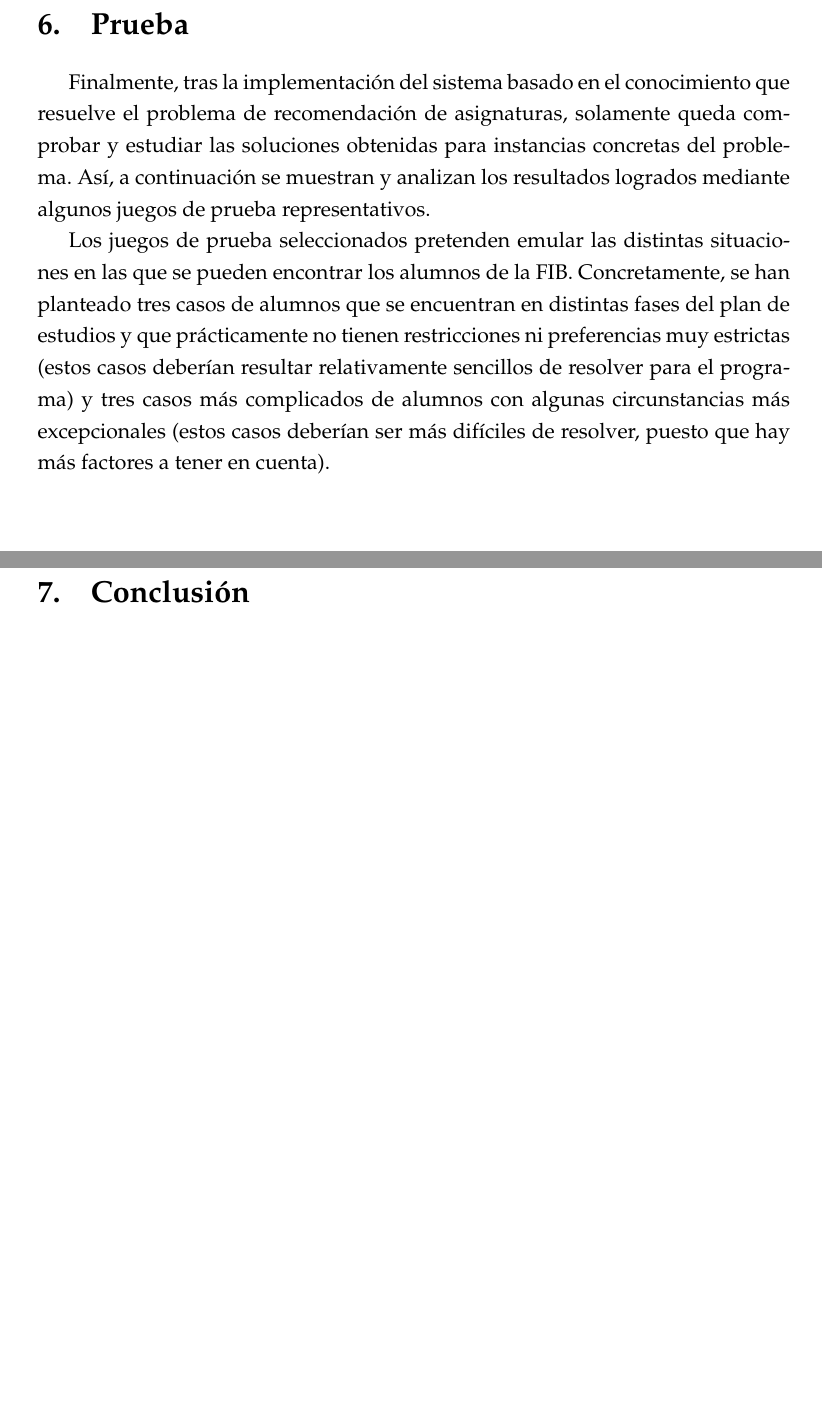
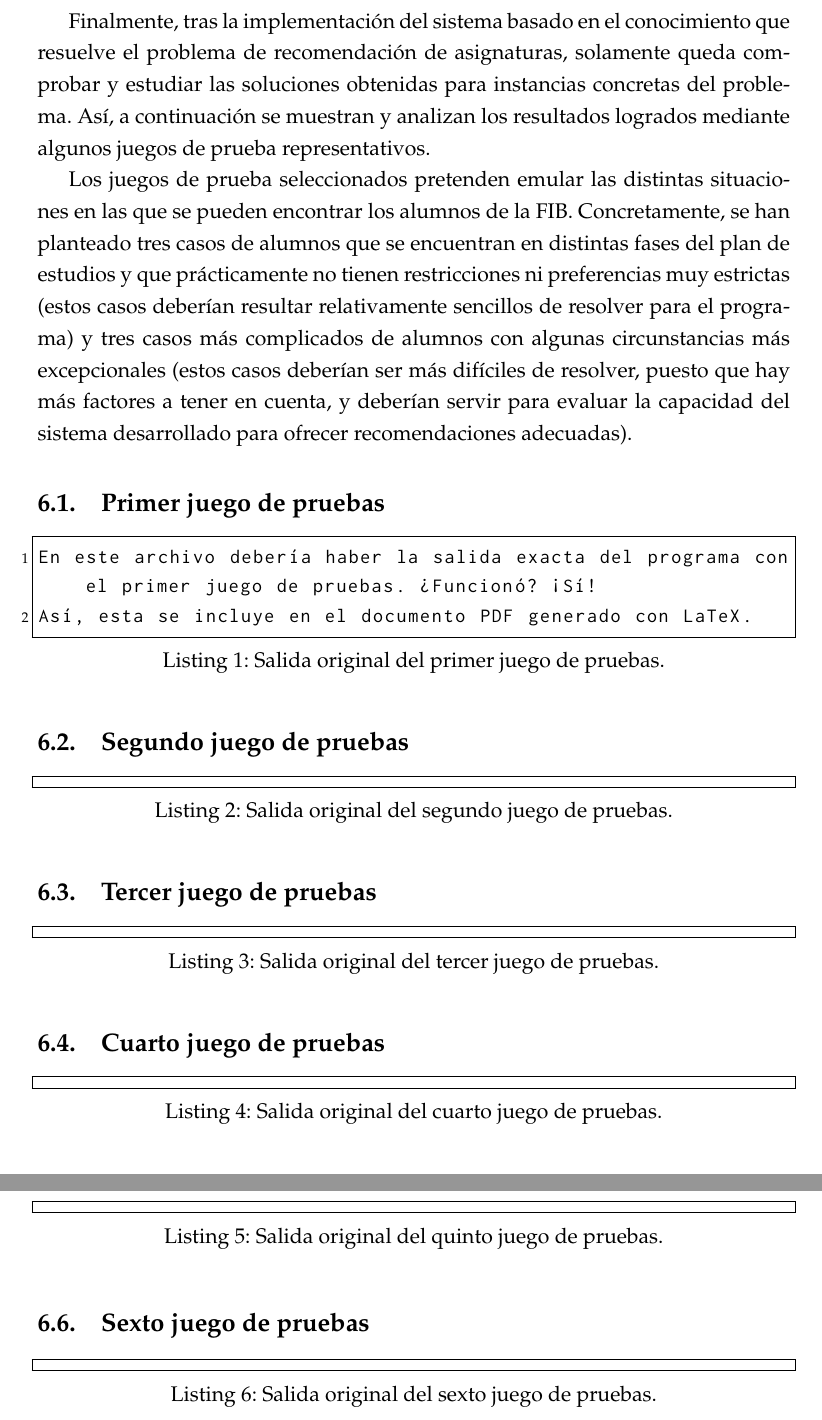
Before and after one commit to elorenteg/IA-SBCs, a LaTeX document (informe/informe.tex, which reads informe/prueba-1.tex, informe/prueba-2.tex, informe/prueba-3.tex): two parts of pages 27 and 28 of 28 before the commit and two parts of pages 27 and 28 of 29 after it, joined at a grey line, cut at the place of the change, the shorter picture padded with empty space. Compiled offline with pdfLaTeX.

Commit message:
Archivos para poder incluir la salida del programa en el informe.

```diff
--- /dev/null
+++ b/informe/prueba-1.tex
@@ -0,0 +1,10 @@
+
+\subsection{Primer juego de pruebas} \label{sec:prueba-1}
+
+%%% TODO : Explicación del juego de pruebas y análisis de lo que se espera.
+
+\lstinputlisting[caption={Salida original del primer juego de pruebas.},%
+        label={lst:prueba-1}]%
+    {resultado-1.txt}
+
+%%% TODO : Análisis del resultado obtenido y comparativa con lo esperado.
--- /dev/null
+++ b/informe/prueba-2.tex
@@ -0,0 +1,10 @@
+
+\subsection{Segundo juego de pruebas} \label{sec:prueba-2}
+
+%%% TODO : Explicación del juego de pruebas y análisis de lo que se espera.
+
+\lstinputlisting[caption={Salida original del segundo juego de pruebas.},%
+        label={lst:prueba-2}]%
+    {resultado-2.txt}
+
+%%% TODO : Análisis del resultado obtenido y comparativa con lo esperado.
--- /dev/null
+++ b/informe/prueba-3.tex
@@ -0,0 +1,10 @@
+
+\subsection{Tercer juego de pruebas} \label{sec:prueba-3}
+
+%%% TODO : Explicación del juego de pruebas y análisis de lo que se espera.
+
+\lstinputlisting[caption={Salida original del tercer juego de pruebas.},%
+        label={lst:prueba-3}]%
+    {resultado-3.txt}
+
+%%% TODO : Análisis del resultado obtenido y comparativa con lo esperado.
--- /dev/null
+++ b/informe/prueba-4.tex
@@ -0,0 +1,10 @@
+
+\subsection{Cuarto juego de pruebas} \label{sec:prueba-4}
+
+%%% TODO : Explicación del juego de pruebas y análisis de lo que se espera.
+
+\lstinputlisting[caption={Salida original del cuarto juego de pruebas.},%
+        label={lst:prueba-4}]%
+    {resultado-4.txt}
+
+%%% TODO : Análisis del resultado obtenido y comparativa con lo esperado.
--- /dev/null
+++ b/informe/prueba-5.tex
@@ -0,0 +1,10 @@
+
+\subsection{Quinto juego de pruebas} \label{sec:prueba-5}
+
+%%% TODO : Explicación del juego de pruebas y análisis de lo que se espera.
+
+\lstinputlisting[caption={Salida original del quinto juego de pruebas.},%
+        label={lst:prueba-5}]%
+    {resultado-5.txt}
+
+%%% TODO : Análisis del resultado obtenido y comparativa con lo esperado.
--- /dev/null
+++ b/informe/prueba-6.tex
@@ -0,0 +1,10 @@
+
+\subsection{Sexto juego de pruebas} \label{sec:prueba-6}
+
+%%% TODO : Explicación del juego de pruebas y análisis de lo que se espera.
+
+\lstinputlisting[caption={Salida original del sexto juego de pruebas.},%
+        label={lst:prueba-6}]%
+    {resultado-6.txt}
+
+%%% TODO : Análisis del resultado obtenido y comparativa con lo esperado.
--- a/informe/prueba.tex
+++ b/informe/prueba.tex
@@ -14,4 +14,6 @@ de estudios y que prácticamente no tienen restricciones ni preferencias muy
 estrictas (estos casos deberían resultar relativamente sencillos de resolver
 para el programa) y tres casos más complicados de alumnos con algunas
 circunstancias más excepcionales (estos casos deberían ser más difíciles de
-resolver, puesto que hay más factores a tener en cuenta).
+resolver, puesto que hay más factores a tener en cuenta, y deberían servir
+para evaluar la capacidad del sistema desarrollado para ofrecer
+recomendaciones adecuadas).
--- /dev/null
+++ b/informe/resultado-1.txt
@@ -0,0 +1,2 @@
+En este archivo debería haber la salida exacta del programa con el primer juego de pruebas. ¿Funcionó? ¡Sí!
+Así, esta se incluye en el documento PDF generado con LaTeX.
```
Also changed, not shown: informe/informe.tex (+32 -0 lines), informe/resultado-2.txt (added), informe/resultado-3.txt (added), informe/resultado-4.txt (added), informe/resultado-5.txt (added), informe/resultado-6.txt (added), informe/prueba.tex (37 more changed lines).
